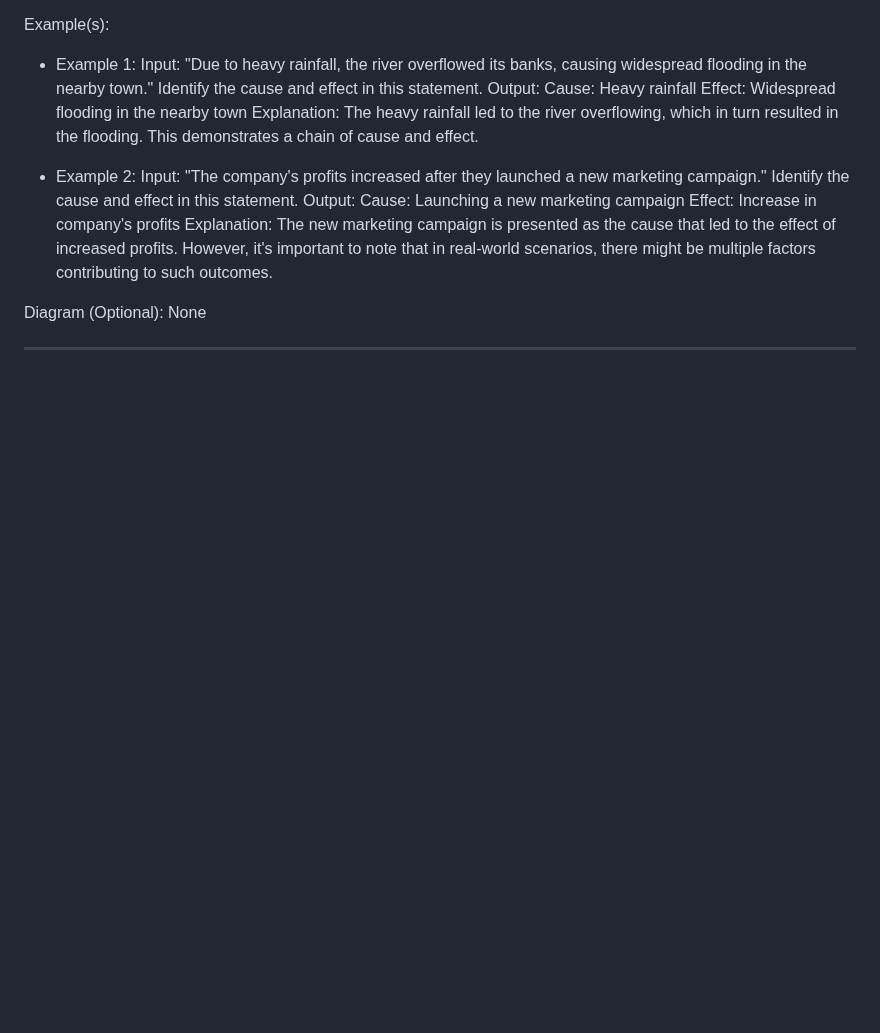
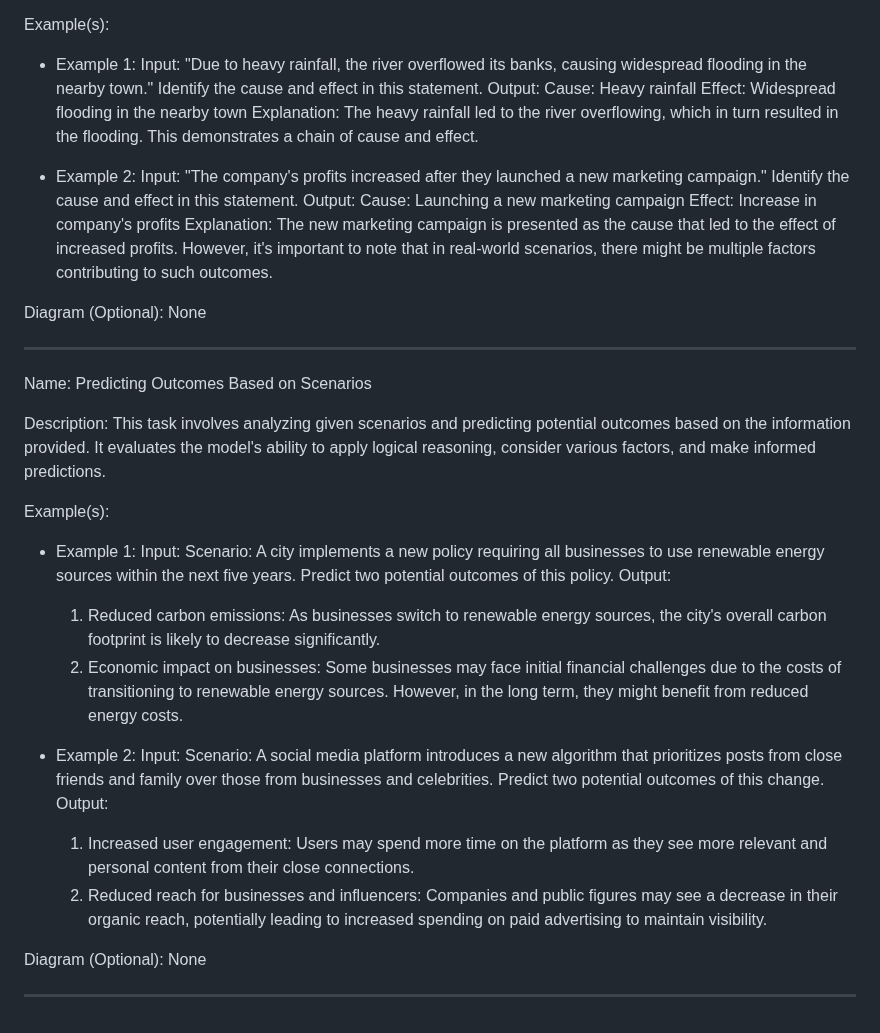
Before and after one commit to NousResearch/Open-Reasoning-Tasks, a Markdown page: tasks.md, the part around the change. Drawn GitHub-style; blank space fills up the shorter version.

Commit message:
add predicting outcomes based on scenarios task

```diff
--- a/tasks.md
+++ b/tasks.md
@@ -240,3 +240,24 @@ Example(s):
 Diagram (Optional): None
 
 ---
+
+Name: Predicting Outcomes Based on Scenarios
+
+Description: This task involves analyzing given scenarios and predicting potential outcomes based on the information provided. It evaluates the model's ability to apply logical reasoning, consider various factors, and make informed predictions.
+
+Example(s):
+- Example 1:
+    Input: Scenario: A city implements a new policy requiring all businesses to use renewable energy sources within the next five years. Predict two potential outcomes of this policy.
+    Output:
+    1. Reduced carbon emissions: As businesses switch to renewable energy sources, the city's overall carbon footprint is likely to decrease significantly.
+    2. Economic impact on businesses: Some businesses may face initial financial challenges due to the costs of transitioning to renewable energy sources. However, in the long term, they might benefit from reduced energy costs.
+
+- Example 2:
+    Input: Scenario: A social media platform introduces a new algorithm that prioritizes posts from close friends and family over those from businesses and celebrities. Predict two potential outcomes of this change.
+    Output:
+    1. Increased user engagement: Users may spend more time on the platform as they see more relevant and personal content from their close connections.
+    2. Reduced reach for businesses and influencers: Companies and public figures may see a decrease in their organic reach, potentially leading to increased spending on paid advertising to maintain visibility.
+
+Diagram (Optional): None
+
+---
```
